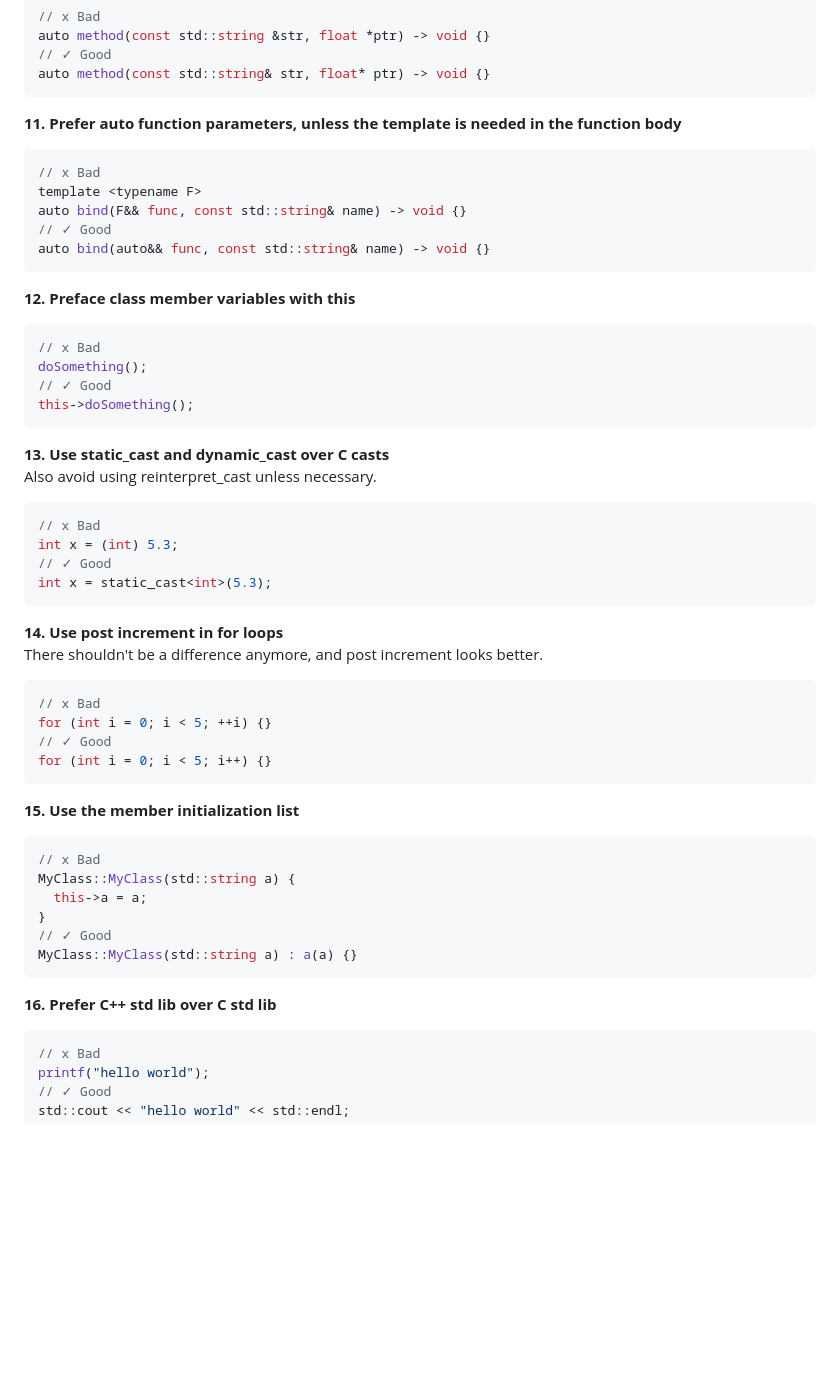
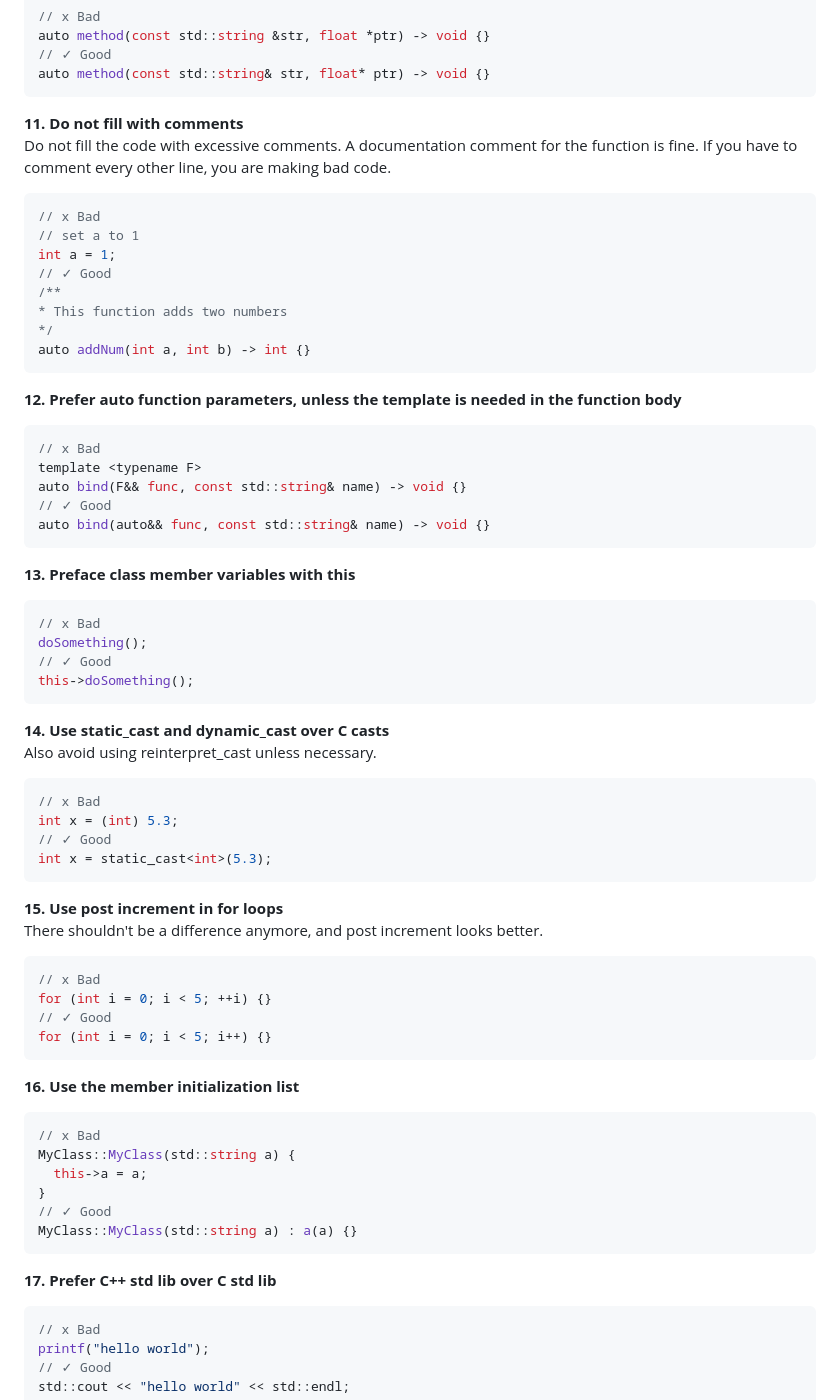
Before and after one commit to Moebytes/Gain-Booster, a Markdown page: contributing.md, the part around the change. Rendered like a GitHub page; blank space fills up the shorter version.

````diff
--- a/contributing.md
+++ b/contributing.md
@@ -113,7 +113,22 @@ auto method(const std::string &str, float *ptr) -> void {}
 auto method(const std::string& str, float* ptr) -> void {}
 ```
 
-**11. Prefer auto function parameters, unless the template is needed in the function body**
+**11. Do not fill with comments** \
+Do not fill the code with excessive comments. A documentation comment for the function is fine. If you have
+to comment every other line, you are making bad code.
+
+```ts
+// x Bad
+// set a to 1
+int a = 1;
+// ✓ Good
+/**
+* This function adds two numbers
+*/
+auto addNum(int a, int b) -> int {}
+```
+
+**12. Prefer auto function parameters, unless the template is needed in the function body**
 
 ```cpp
 // x Bad
@@ -123,7 +138,7 @@ auto bind(F&& func, const std::string& name) -> void {}
 auto bind(auto&& func, const std::string& name) -> void {}
 ```
 
-**12. Preface class member variables with this**
+**13. Preface class member variables with this**
 
 ```cpp
 // x Bad
@@ -132,7 +147,7 @@ doSomething();
 this->doSomething();
 ```
 
-**13. Use static_cast and dynamic_cast over C casts** \
+**14. Use static_cast and dynamic_cast over C casts** \
 Also avoid using reinterpret_cast unless necessary.
 
 ```cpp
@@ -142,7 +157,7 @@ int x = (int) 5.3;
 int x = static_cast<int>(5.3);
 ```
 
-**14. Use post increment in for loops** \
+**15. Use post increment in for loops** \
 There shouldn't be a difference anymore, and post increment looks better.
 
 ```cpp
@@ -152,7 +167,7 @@ for (int i = 0; i < 5; ++i) {}
 for (int i = 0; i < 5; i++) {}
 ```
 
-**15. Use the member initialization list**
+**16. Use the member initialization list**
 
 ```cpp
 // x Bad
@@ -163,7 +178,7 @@ MyClass::MyClass(std::string a) {
 MyClass::MyClass(std::string a) : a(a) {}
 ```
 
-**16. Prefer C++ std lib over C std lib**
+**17. Prefer C++ std lib over C std lib**
 
 ```cpp
 // x Bad
````
